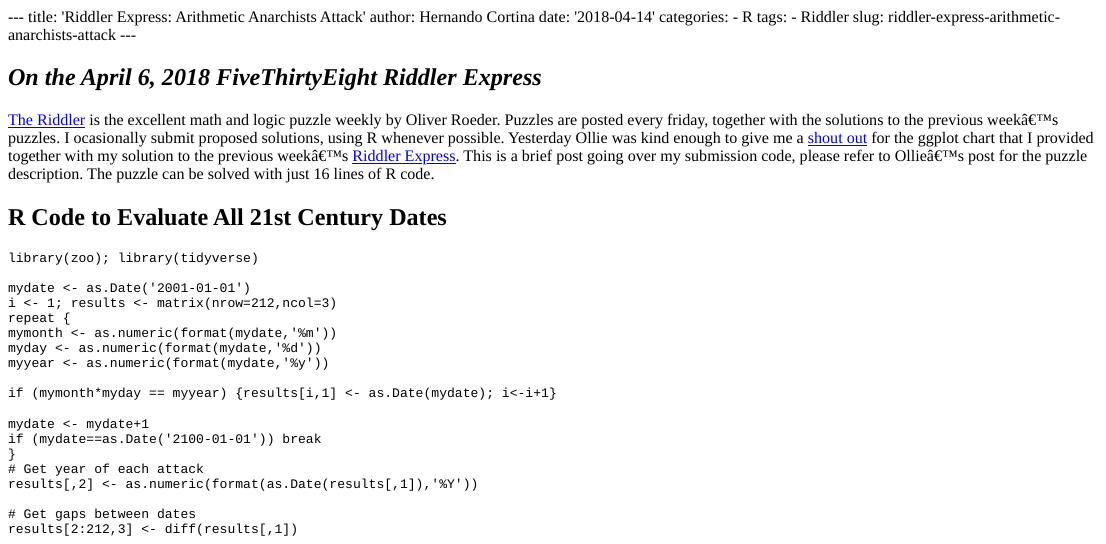
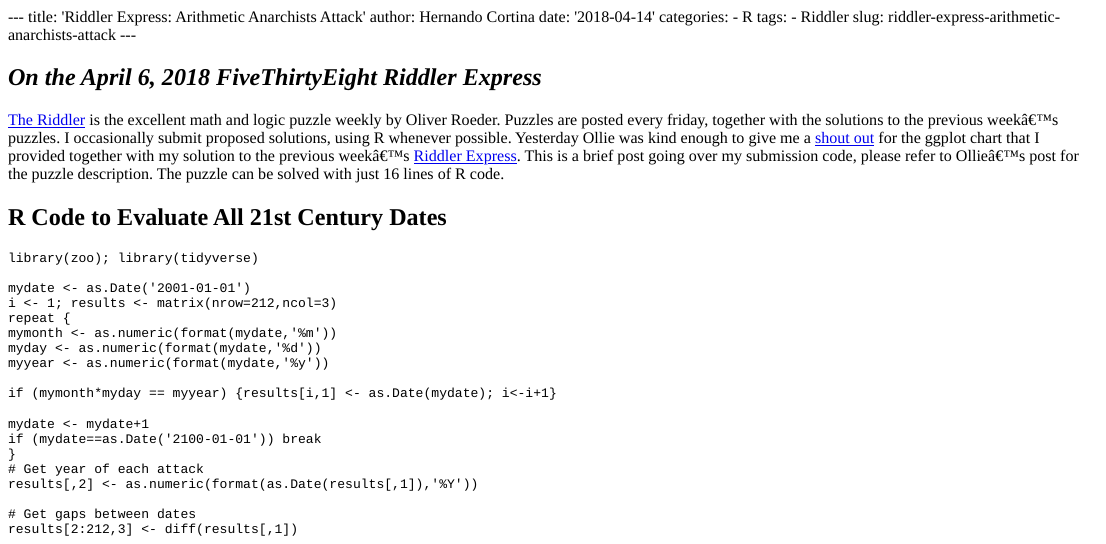
Before and after one commit to cortinah/ReThinking, an R Markdown document (content/post/2018-04-14-riddler-express-arithmetic-anarchists-attack.Rmd): the page in a window 1100 px wide, from its top. The pictures show the output file content/post/2018-04-14-riddler-express-arithmetic-anarchists-attack.html that the author committed with the source, opened offline.

Commit message:
Fix typo on older post

```diff
--- a/content/post/2018-04-14-riddler-express-arithmetic-anarchists-attack.Rmd
+++ b/content/post/2018-04-14-riddler-express-arithmetic-anarchists-attack.Rmd
@@ -12,7 +12,7 @@ slug: riddler-express-arithmetic-anarchists-attack
 
 ## *On the April 6, 2018 FiveThirtyEight Riddler Express*
 
-[The Riddler](https://fivethirtyeight.com/tag/the-riddler/) is the excellent math and logic puzzle weekly by Oliver Roeder. Puzzles are posted every friday, together with the solutions to the previous week's puzzles.  I ocasionally submit proposed solutions, using R whenever possible.  Yesterday Ollie was kind enough to give me a [shout out](https://fivethirtyeight.com/features/can-you-find-the-perfect-poker-hand-can-you-shut-this-infernal-box/) for the ggplot chart that I provided together with my solution to the previous week's [Riddler Express](https://fivethirtyeight.com/features/when-will-the-arithmetic-anarchists-attack/). This is a brief post going over my submission code, please refer to Ollie's post for the puzzle description. The puzzle can be solved with just 16 lines of R code.
+[The Riddler](https://fivethirtyeight.com/tag/the-riddler/) is the excellent math and logic puzzle weekly by Oliver Roeder. Puzzles are posted every friday, together with the solutions to the previous week's puzzles.  I occasionally submit proposed solutions, using R whenever possible.  Yesterday Ollie was kind enough to give me a [shout out](https://fivethirtyeight.com/features/can-you-find-the-perfect-poker-hand-can-you-shut-this-infernal-box/) for the ggplot chart that I provided together with my solution to the previous week's [Riddler Express](https://fivethirtyeight.com/features/when-will-the-arithmetic-anarchists-attack/). This is a brief post going over my submission code, please refer to Ollie's post for the puzzle description. The puzzle can be solved with just 16 lines of R code.
 
 
 ## R Code to Evaluate All 21st Century Dates
```
Also changed, not shown: content/post/2018-04-14-riddler-express-arithmetic-anarchists-attack.html, static/post/2018-04-14-riddler-express-arithmetic-anarchists-attack_files/figure-html/results-1.png.
